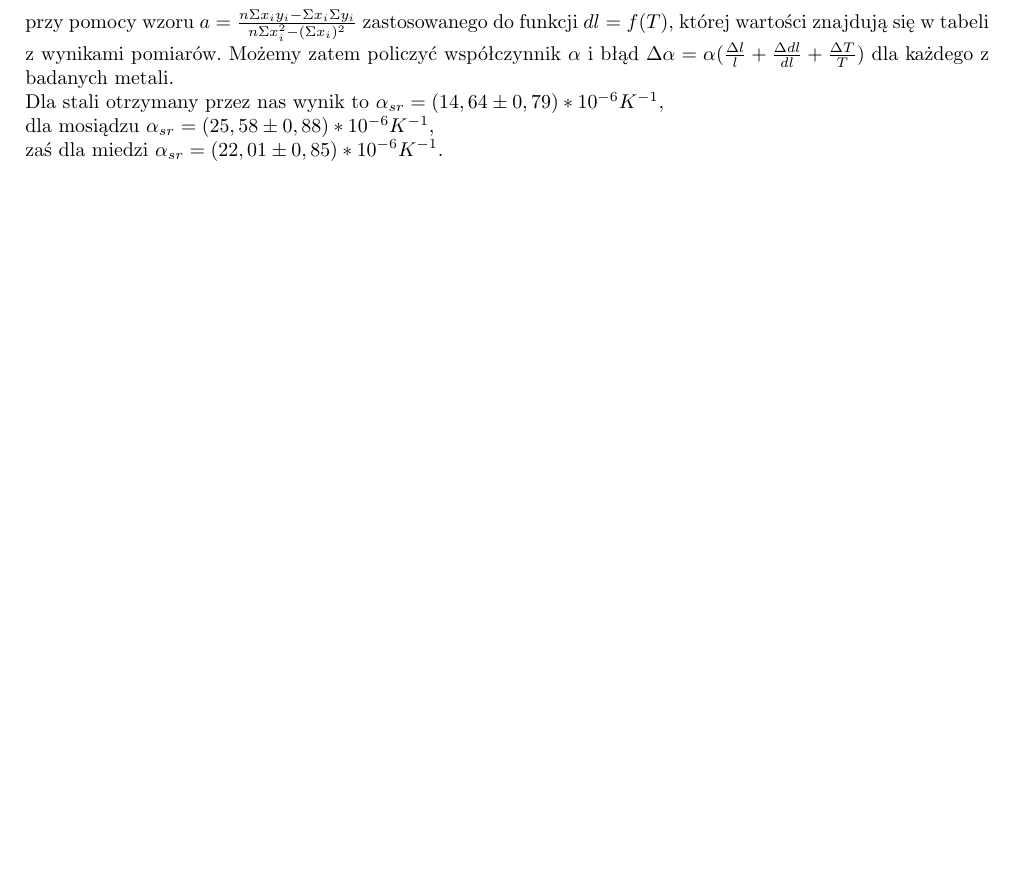
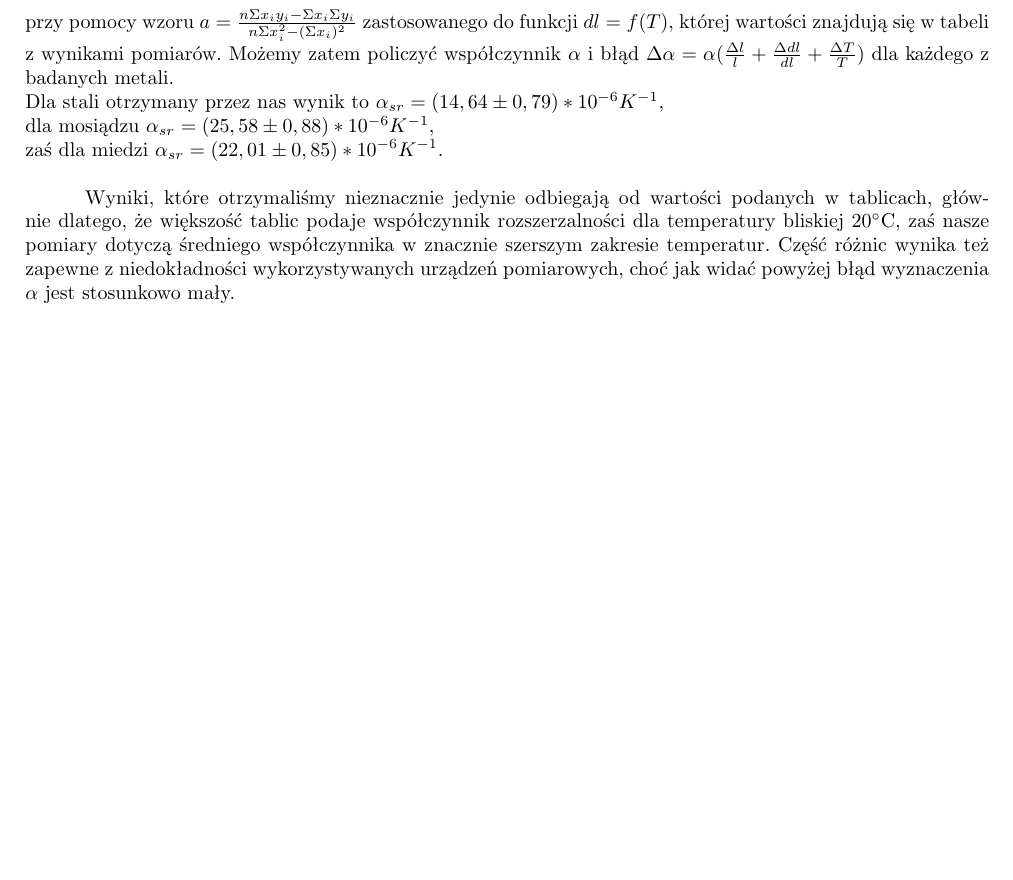
Before and after one commit to S-Maciejewski/Laby-Fizyka, a LaTeX document (Sprawozdanie.tex): part of page 2 of 2, cut so that both start at the same text, the shorter picture padded with empty space. Compiled offline with pdfLaTeX.

Commit message:
Krótkie wnioski

```diff
--- a/Sprawozdanie.tex
+++ b/Sprawozdanie.tex
@@ -91,7 +91,11 @@ przy pomocy wzoru $a=\frac{n\Sigma x_i y_i - \Sigma x_i \Sigma y_i}{n\Sigma x_i^
 Możemy zatem policzyć współczynnik $\alpha$  i błąd $\Delta\alpha = \alpha(\frac{\Delta l}{l} + \frac{\Delta dl}{dl} + \frac{\Delta T}{T})$ dla każdego z badanych metali.\\
 Dla stali otrzymany przez nas wynik to $\alpha_{sr}=(14,64 \pm 0,79)*10^{-6} K^{-1}$,\\
 dla mosiądzu $\alpha_{sr}=(25,58 \pm 0,88)*10^{-6} K^{-1}$,\\
-zaś dla miedzi $\alpha_{sr}=(22,01 \pm 0,85)*10^{-6} K^{-1}$.
+zaś dla miedzi $\alpha_{sr}=(22,01 \pm 0,85)*10^{-6} K^{-1}$.\\
+\newline \forceindent Wyniki, które otrzymaliśmy nieznacznie jedynie odbiegają od wartości podanych w tablicach, głównie dlatego, że większość tablic podaje współczynnik
+rozszerzalności dla temperatury bliskiej 20$^{\circ}$C, zaś nasze pomiary dotyczą średniego współczynnika w znacznie szerszym zakresie temperatur.
+Część różnic wynika też zapewne z niedokładności wykorzystywanych urządzeń pomiarowych, choć jak widać powyżej błąd wyznaczenia $\alpha$ jest stosunkowo mały.\\
+
 
 
 \end{document}
```
Also changed, not shown: Sprawozdanie.pdf.
